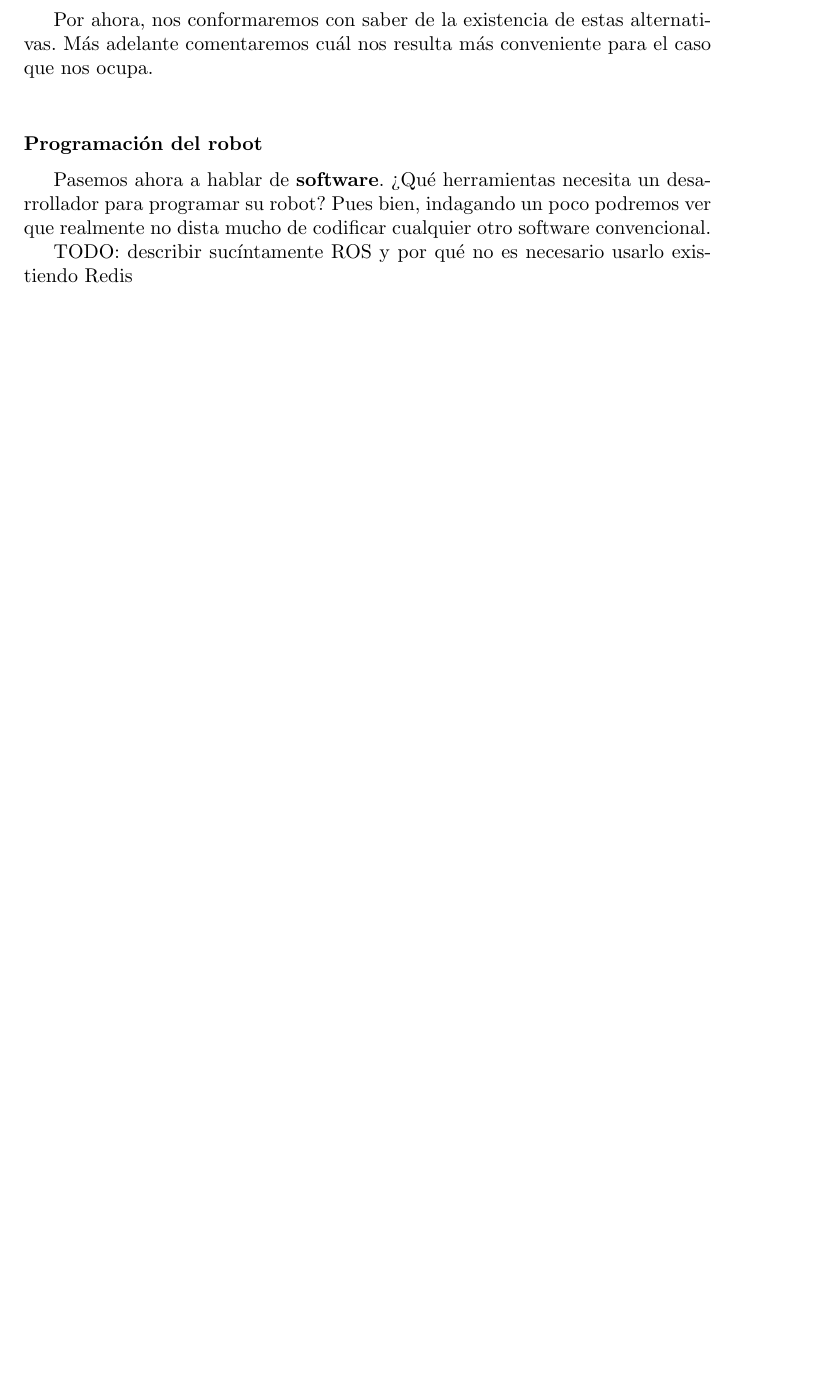
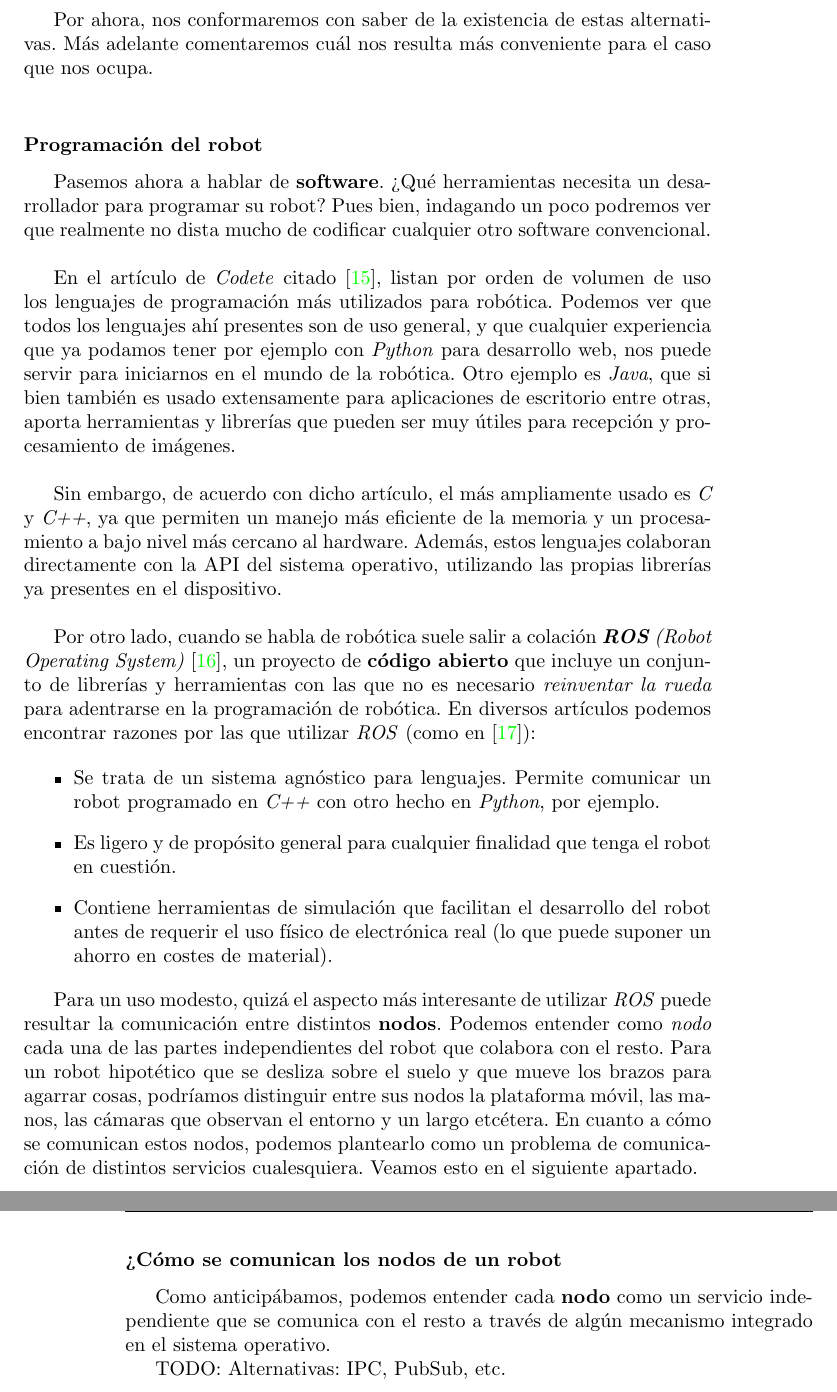
Before and after one commit to adrianmorente/documentacion-tfm, a LaTeX thesis (proyecto.tex, which reads capitulos/EstadoDelArte.tex): part of page 19 of 34 before the commit and two parts of pages 19 and 20 of 34 after it, the two joined at a grey line, cut so that both start at the same text, the shorter picture padded with empty space. Compiled offline with pdfLaTeX.

Commit message:
WIP estado del arte

```diff
--- a/capitulos/EstadoDelArte.tex
+++ b/capitulos/EstadoDelArte.tex
@@ -66,6 +66,25 @@ Por ahora, nos conformaremos con saber de la existencia de estas alternativas. M
 
 \subsubsection{Programación del robot}
 
-Pasemos ahora a hablar de \textbf{software}. ¿Qué herramientas necesita un desarrollador para programar su robot? Pues bien, indagando un poco podremos ver que realmente no dista mucho de codificar cualquier otro software convencional.
+Pasemos ahora a hablar de \textbf{software}. ¿Qué herramientas necesita un desarrollador para programar su robot? Pues bien, indagando un poco podremos ver que realmente no dista mucho de codificar cualquier otro software convencional.\\
 
-TODO: describir sucíntamente ROS y por qué no es necesario usarlo existiendo Redis
+En el artículo de \textit{Codete} citado \cite{codete}, listan por orden de volumen de uso los lenguajes de programación más utilizados para robótica. Podemos ver que todos los lenguajes ahí presentes son de uso general, y que cualquier experiencia que ya podamos tener por ejemplo con \textit{Python} para desarrollo web, nos puede servir para iniciarnos en el mundo de la robótica. Otro ejemplo es \textit{Java}, que si bien también es usado extensamente para aplicaciones de escritorio entre otras, aporta herramientas y librerías que pueden ser muy útiles para recepción y procesamiento de imágenes.\\
+
+Sin embargo, de acuerdo con dicho artículo, el más ampliamente usado es \textit{C} y \textit{C++}, ya que permiten un manejo más eficiente de la memoria y un procesamiento a bajo nivel más cercano al hardware. Además, estos lenguajes colaboran directamente con la API del sistema operativo, utilizando las propias librerías ya presentes en el dispositivo.\\
+
+Por otro lado, cuando se habla de robótica suele salir a colación \textit{\textbf{ROS} (Robot Operating System)} \cite{why-ros}, un proyecto de \textbf{código abierto} que incluye un conjunto de librerías y herramientas con las que no es necesario \textit{reinventar la rueda} para adentrarse en la programación de robótica. En diversos artículos podemos encontrar razones por las que utilizar \textit{ROS} (como en \cite{reasons-ros}):
+
+\begin{itemize}
+	\item Se trata de un sistema agnóstico para lenguajes. Permite comunicar un robot programado en \textit{C++} con otro hecho en \textit{Python}, por ejemplo.
+	\item Es ligero y de propósito general para cualquier finalidad que tenga el robot en cuestión.
+	\item Contiene herramientas de simulación que facilitan el desarrollo del robot antes de requerir el uso físico de electrónica real (lo que puede suponer un ahorro en costes de material).
+\end{itemize}
+
+Para un uso modesto, quizá el aspecto más interesante de utilizar \textit{ROS} puede resultar la comunicación entre distintos \textbf{nodos}. Podemos entender como \textit{nodo} cada una de las partes independientes del robot que colabora con el resto. Para un robot hipotético que se desliza sobre el suelo y que mueve los brazos para agarrar cosas, podríamos distinguir entre sus nodos la plataforma móvil, las manos, las cámaras que observan el entorno y un largo etcétera. En cuanto a cómo se comunican estos nodos, podemos plantearlo como un problema de comunicación de distintos servicios cualesquiera. Veamos esto en el siguiente apartado.\\
+
+
+\subsubsection{¿Cómo se comunican los nodos de un robot}
+
+Como anticipábamos, podemos entender cada \textbf{nodo} como un servicio independiente que se comunica con el resto a través de algún mecanismo integrado en el sistema operativo.
+
+TODO: Alternativas: IPC, PubSub, etc.
```
Also changed, not shown: bibliografia/bibliografia.bib (+16 -4 lines), proyecto.pdf (added).
